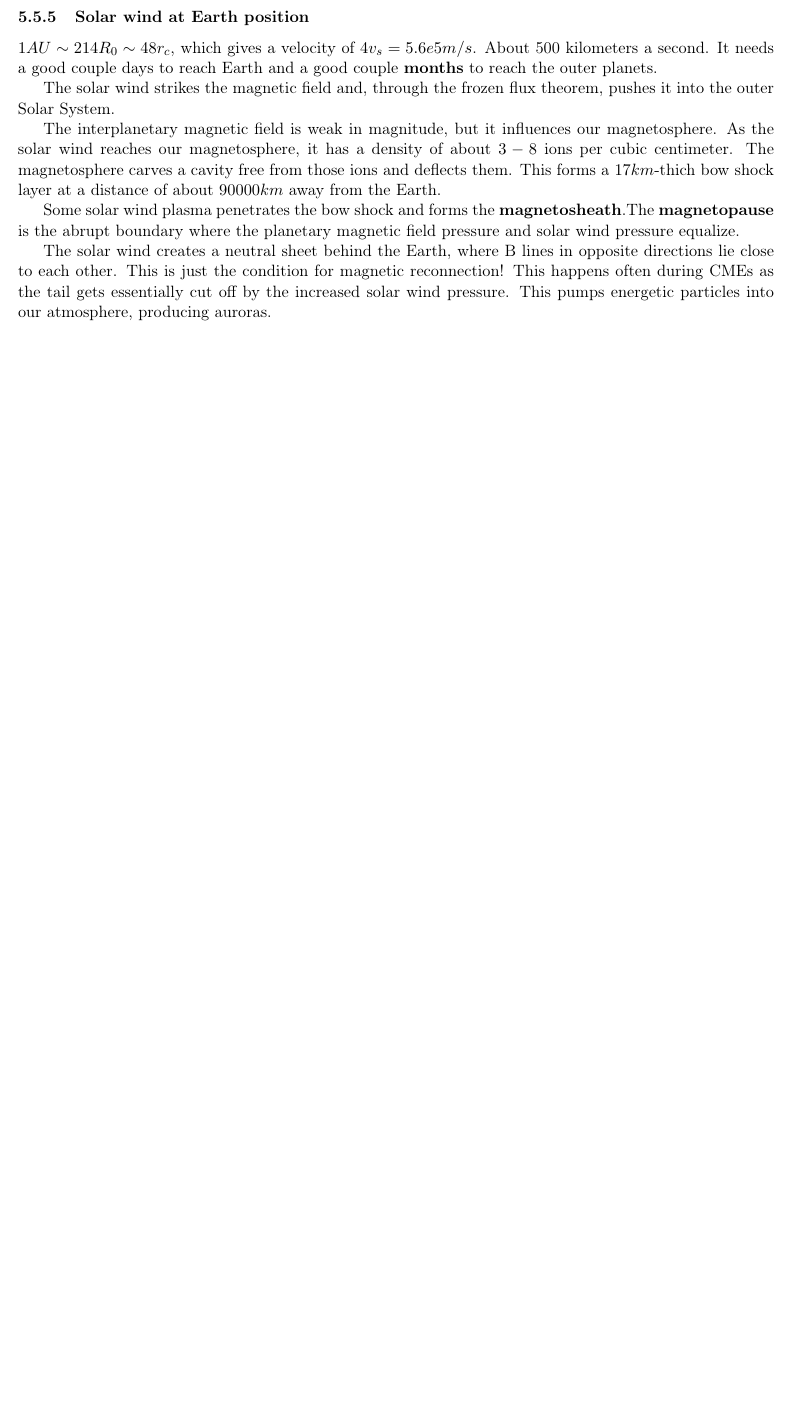
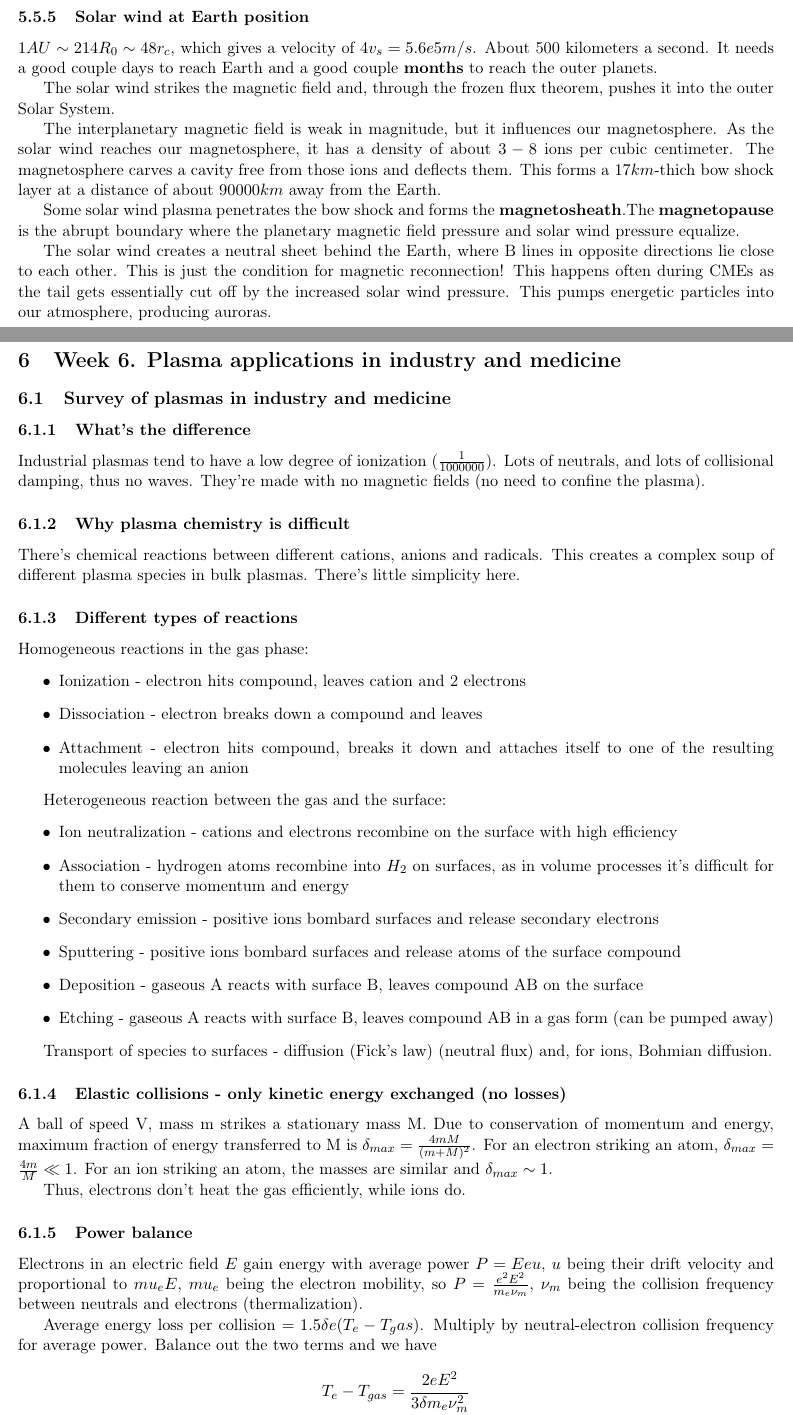
Before and after one commit to StanczakDominik/PlasmaXNotes, a LaTeX document (PlasmaNotes.tex, which reads week6.tex): part of page 43 of 43 before the commit and two parts of pages 43 and 44 of 45 after it, the two joined at a grey line, cut so that both start at the same text, the shorter picture padded with empty space. Compiled offline with pdfLaTeX.

Commit message:
Week 6 lec 1

```diff
--- /dev/null
+++ b/week6.tex
@@ -0,0 +1,54 @@
+\documentclass[PlasmaNotes.tex]{subfiles}
+\begin{document}
+\setcounter{section}{5}
+
+\section{Week 6. Plasma applications in industry and medicine}
+
+\subsection{Survey of plasmas in industry and medicine}
+
+\subsubsection{What's the difference}
+
+Industrial plasmas tend to have a low degree of ionization ($\oneover{1 000 000}$). Lots of neutrals, and lots of collisional damping, thus no waves. They're made with no magnetic fields (no need to confine the plasma).
+
+\subsubsection{Why plasma chemistry is difficult}
+
+There's chemical reactions between different cations, anions and radicals. This creates a complex soup of different plasma species in bulk plasmas. There's little simplicity here.
+
+\subsubsection{Different types of reactions}
+
+Homogeneous reactions in the gas phase:
+\begin{itemize}
+\item Ionization - electron hits compound, leaves cation and 2 electrons
+\item Dissociation - electron breaks down a compound and leaves
+\item Attachment - electron hits compound, breaks it down and attaches itself to one of the resulting molecules leaving an anion
+\end{itemize}
+
+Heterogeneous reaction between the gas and the surface:
+\begin{itemize}
+\item Ion neutralization - cations and electrons recombine on the surface with high efficiency
+\item Association - hydrogen atoms recombine into $H_2$ on surfaces, as in volume processes it's difficult for them to conserve momentum and energy
+\item Secondary emission - positive ions bombard surfaces and release secondary electrons
+\item Sputtering - positive ions bombard surfaces and release atoms of the surface compound
+\item Deposition - gaseous A reacts with surface B, leaves compound AB on the surface
+\item Etching - gaseous A reacts with surface B, leaves compound AB in a gas form (can be pumped away)
+\end{itemize}
+
+Transport of species to surfaces - diffusion (Fick's law) (neutral flux) and, for ions, Bohmian diffusion.
+
+\subsubsection{Elastic collisions - only kinetic energy exchanged (no losses)}
+
+A ball of speed V, mass m strikes a stationary mass M. Due to conservation of momentum and energy, maximum fraction of energy transferred to M is $\delta_{max} = \frac{4 m M}{(m+M)^2}$. For an electron striking an atom, $\delta_{max} = \frac{4m}{M}\ll 1$. For an ion striking an atom, the masses are similar and $\delta_{max} \sim 1$.
+
+Thus, electrons don't heat the gas efficiently, while ions do.
+
+\subsubsection{Power balance}
+
+Electrons in an electric field $E$ gain energy with average power $P=Eeu$, $u$ being their drift velocity and proportional to $mu_e E$, $mu_e$ being the electron mobility, so $P=\frac{e^2 E^2}{m_e \nu_m}$, $\nu_m$ being the collision frequency between neutrals and electrons (thermalization).
+
+Average energy loss per collision $= 1.5 \delta e (T_e - T_gas)$. Multiply by neutral-electron collision frequency for average power. Balance out the two terms and we have
+
+\[T_e - T_{gas} = \frac{2 e E^2}{3 \delta m_e \nu_m^2}\]
+
+This scales as $1/p^2$. So we have a nonequilibrium plasma, much higher electron temperature than ion temperature, at low pressures ($1 mbar$). This equithermalizes at atmospheric pressures.
+
+\subsubsection{Inelastic collisions - with excited atoms}
```
Also changed, not shown: PlasmaNotes.tex (+4 -0 lines), PlasmaNotes.pdf, week6.pdf (added), week6.tex (16 more changed lines).
